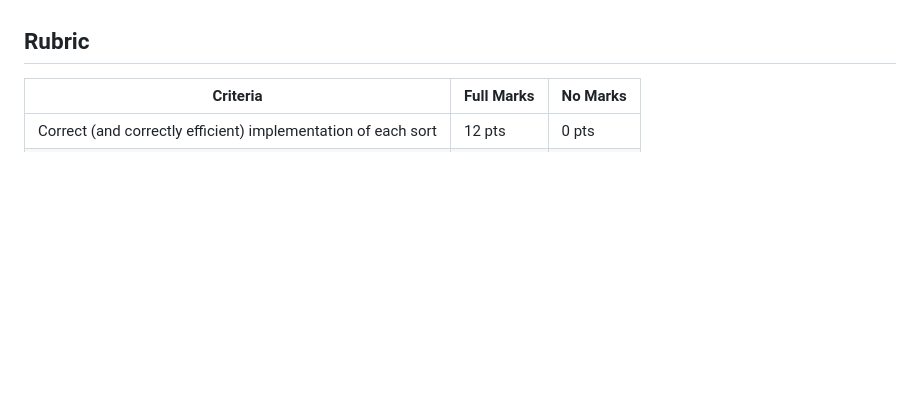
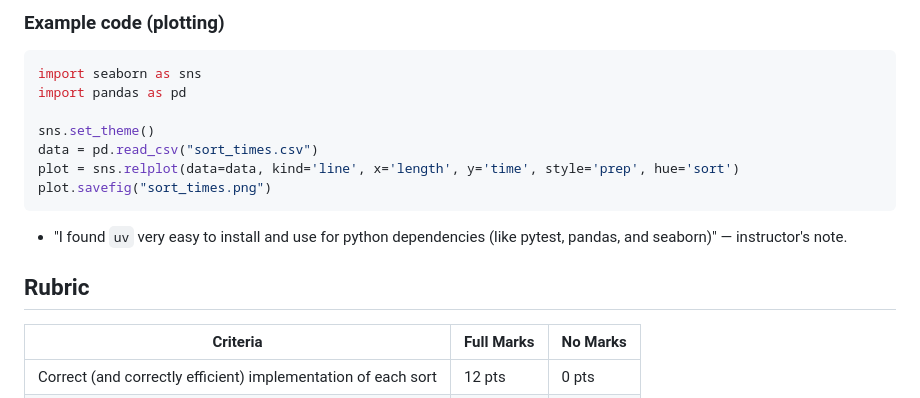
Before and after one commit to samuelschuetz77/advanced-algorithms, a Markdown page: Assignments/Project 1 - Sorting.md, the part around one of its changes. Drawn GitHub-style; blank space fills up the shorter version.

````diff
--- a/Assignments/Project 1 - Sorting.md
+++ b/Assignments/Project 1 - Sorting.md
@@ -67,3 +166,16 @@ The main driver of `sorting.py` should:
+### Example code (plotting)
+
+```python
+import seaborn as sns
+import pandas as pd
+
+sns.set_theme()
+data = pd.read_csv("sort_times.csv")
+plot = sns.relplot(data=data, kind='line', x='length', y='time', style='prep', hue='sort')
+plot.savefig("sort_times.png")
+```
+
+- "I found `uv` very easy to install and use for python dependencies (like pytest, pandas, and seaborn)" — instructor's note.
 
 ## Rubric
 
````
Also changed, not shown: other parts of Assignments/Project 1 - Sorting.md (+100 -1 lines), CLAUDE.md (+16 -0 lines).
